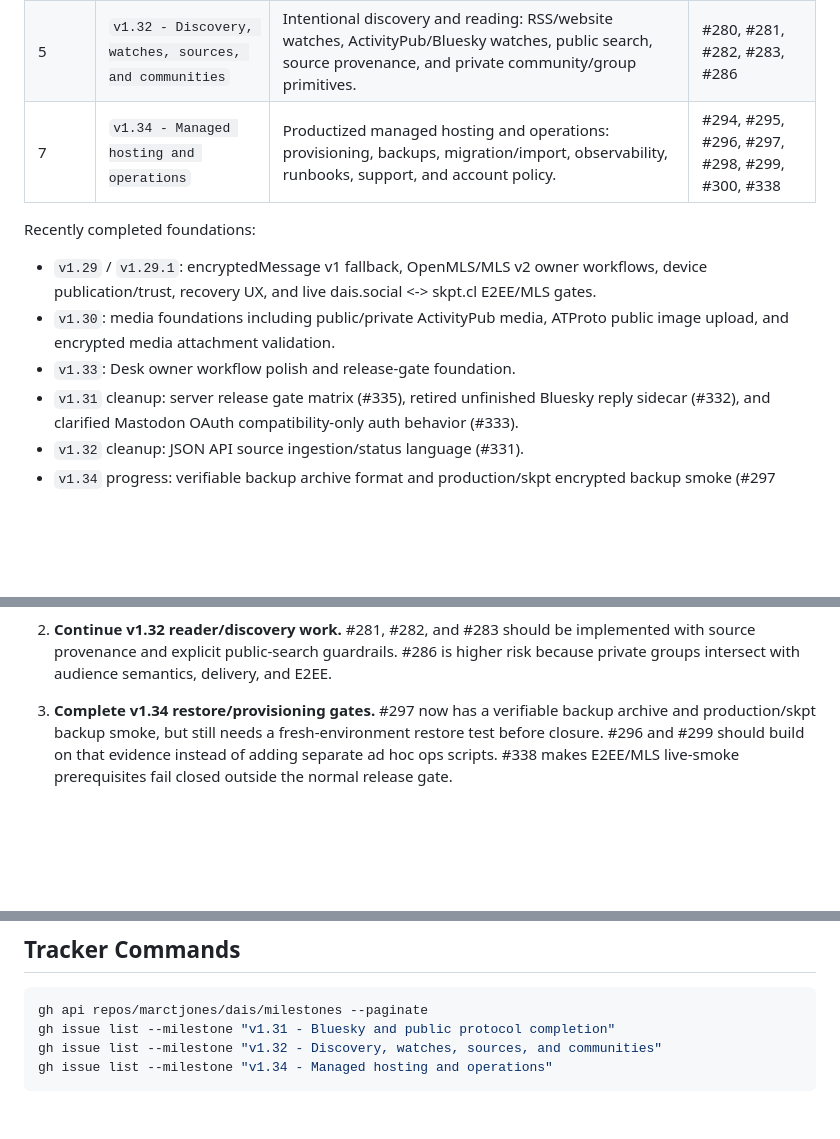
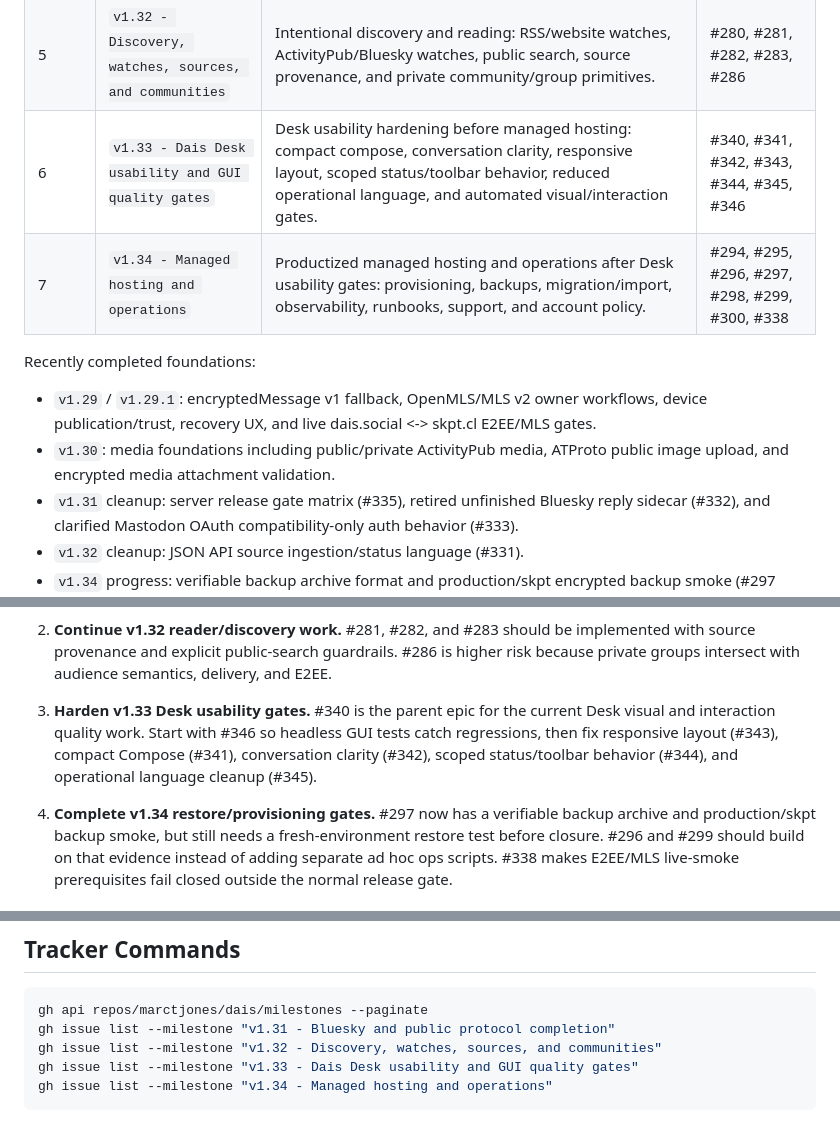
Before and after one commit to marctjones/dais, a Markdown page: docs/ROADMAP.md, 3 parts joined by grey strips. Drawn GitHub-style; blank space fills up the shorter version.

Commit message:
Move Desk usability gates into roadmap

````diff
--- a/docs/ROADMAP.md
+++ b/docs/ROADMAP.md
@@ -11,7 +11,8 @@ order or release policy changes.
 | --- | --- | --- | --- |
 | 4 | `v1.31 - Bluesky and public protocol completion` | First-class public ATProto/Bluesky surface, core repo/record/sync migration, public posting/reading/search/follow parity, server architecture cleanup, and protocol release gates. | #274, #275, #276, #277, #278, #334, #336, #337, #339 |
 | 5 | `v1.32 - Discovery, watches, sources, and communities` | Intentional discovery and reading: RSS/website watches, ActivityPub/Bluesky watches, public search, source provenance, and private community/group primitives. | #280, #281, #282, #283, #286 |
-| 7 | `v1.34 - Managed hosting and operations` | Productized managed hosting and operations: provisioning, backups, migration/import, observability, runbooks, support, and account policy. | #294, #295, #296, #297, #298, #299, #300, #338 |
+| 6 | `v1.33 - Dais Desk usability and GUI quality gates` | Desk usability hardening before managed hosting: compact compose, conversation clarity, responsive layout, scoped status/toolbar behavior, reduced operational language, and automated visual/interaction gates. | #340, #341, #342, #343, #344, #345, #346 |
+| 7 | `v1.34 - Managed hosting and operations` | Productized managed hosting and operations after Desk usability gates: provisioning, backups, migration/import, observability, runbooks, support, and account policy. | #294, #295, #296, #297, #298, #299, #300, #338 |
 
 Recently completed foundations:
 
@@ -20,7 +21,6 @@ Recently completed foundations:
   skpt.cl E2EE/MLS gates.
 - `v1.30`: media foundations including public/private ActivityPub media,
   ATProto public image upload, and encrypted media attachment validation.
-- `v1.33`: Desk owner workflow polish and release-gate foundation.
 - `v1.31` cleanup: server release gate matrix (#335), retired unfinished
   Bluesky reply sidecar (#332), and clarified Mastodon OAuth compatibility-only
   auth behavior (#333).
@@ -43,7 +43,14 @@ Recently completed foundations:
    explicit public-search guardrails. #286 is higher risk because private groups
    intersect with audience semantics, delivery, and E2EE.
 
-3. **Complete v1.34 restore/provisioning gates.**
+3. **Harden v1.33 Desk usability gates.**
+   #340 is the parent epic for the current Desk visual and interaction quality
+   work. Start with #346 so headless GUI tests catch regressions, then fix
+   responsive layout (#343), compact Compose (#341), conversation clarity
+   (#342), scoped status/toolbar behavior (#344), and operational language
+   cleanup (#345).
+
+4. **Complete v1.34 restore/provisioning gates.**
    #297 now has a verifiable backup archive and production/skpt backup smoke,
    but still needs a fresh-environment restore test before closure. #296 and
    #299 should build on that evidence instead of adding separate ad hoc ops
@@ -111,5 +118,6 @@ closed when prerequisites are missing. Use strict environment settings such as
 gh api repos/marctjones/dais/milestones --paginate
 gh issue list --milestone "v1.31 - Bluesky and public protocol completion"
 gh issue list --milestone "v1.32 - Discovery, watches, sources, and communities"
+gh issue list --milestone "v1.33 - Dais Desk usability and GUI quality gates"
 gh issue list --milestone "v1.34 - Managed hosting and operations"
 ```
````
